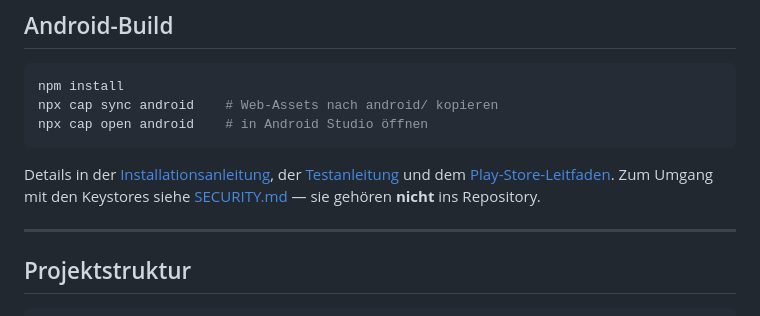
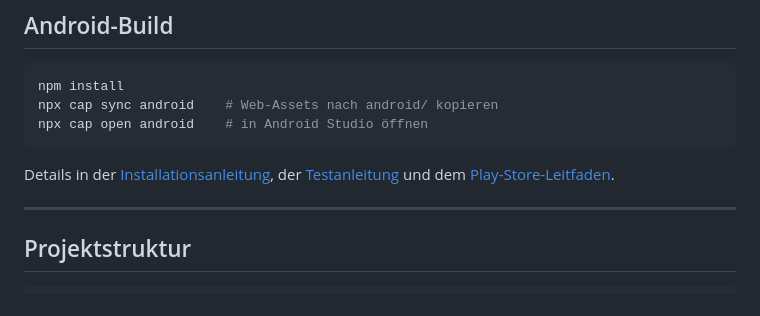
Before and after one commit to NouBou1/SHK_Toolmate, a Markdown page: README.md, the part around the change. Rendered like a GitHub page.

```diff
--- a/README.md
+++ b/README.md
@@ -167,8 +167,7 @@ npx cap open android    # in Android Studio öffnen
 
 Details in der [Installationsanleitung](INSTALLATION.md), der
 [Testanleitung](docs/ANDROID_TEST_ANLEITUNG.md) und dem
-[Play-Store-Leitfaden](docs/PLAYSTORE_DEPLOYMENT.md). Zum Umgang mit den
-Keystores siehe [SECURITY.md](SECURITY.md) — sie gehören **nicht** ins Repository.
+[Play-Store-Leitfaden](docs/PLAYSTORE_DEPLOYMENT.md).
 
 ---
 
```
Also changed, not shown: SECURITY.md (deleted, +0 -53 lines), docs/ANDROID_TEST_ANLEITUNG.md (+4 -4 lines).
